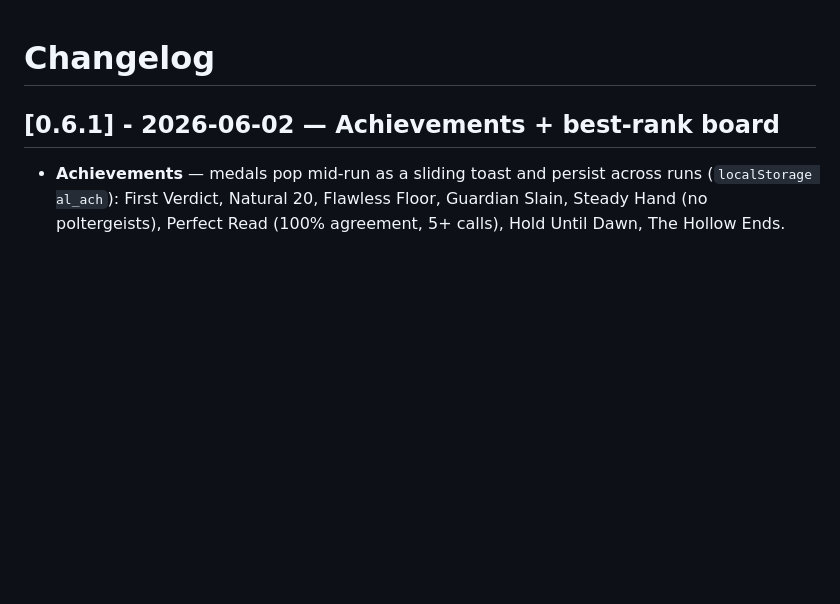
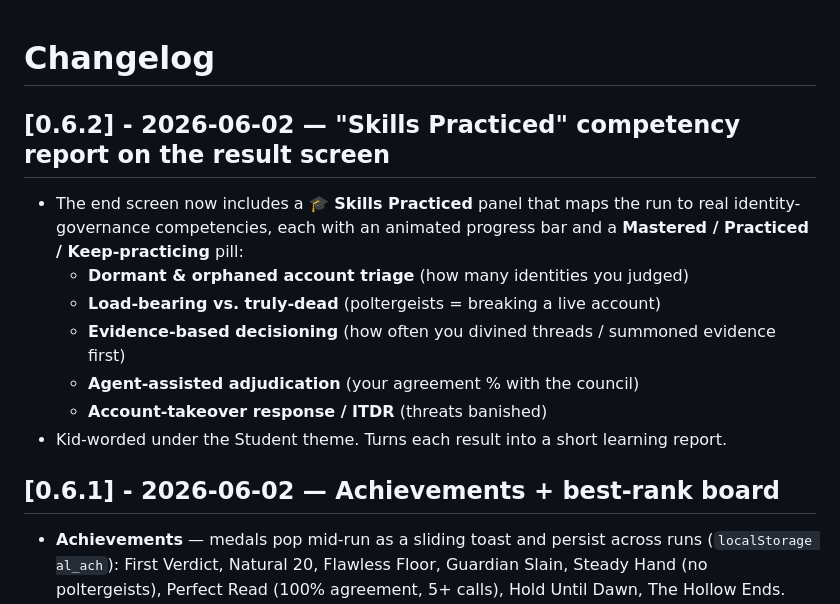
Before and after one commit to jlynch160/afterlogin-the-hunt, a Markdown page: CHANGELOG.md, the part around the change. Drawn GitHub-style; blank space fills up the shorter version.

Commit message:
Record 0.6.2 (Skills Practiced competency report)

```diff
--- a/CHANGELOG.md
+++ b/CHANGELOG.md
@@ -1,4 +1,14 @@
 # Changelog
+
+## [0.6.2] - 2026-06-02 — "Skills Practiced" competency report on the result screen
+
+- The end screen now includes a **🎓 Skills Practiced** panel that maps the run to real identity-governance competencies, each with an animated progress bar and a **Mastered / Practiced / Keep-practicing** pill:
+  - **Dormant & orphaned account triage** (how many identities you judged)
+  - **Load-bearing vs. truly-dead** (poltergeists = breaking a live account)
+  - **Evidence-based decisioning** (how often you divined threads / summoned evidence first)
+  - **Agent-assisted adjudication** (your agreement % with the council)
+  - **Account-takeover response / ITDR** (threats banished)
+- Kid-worded under the Student theme. Turns each result into a short learning report.
 
 ## [0.6.1] - 2026-06-02 — Achievements + best-rank board
 
```
